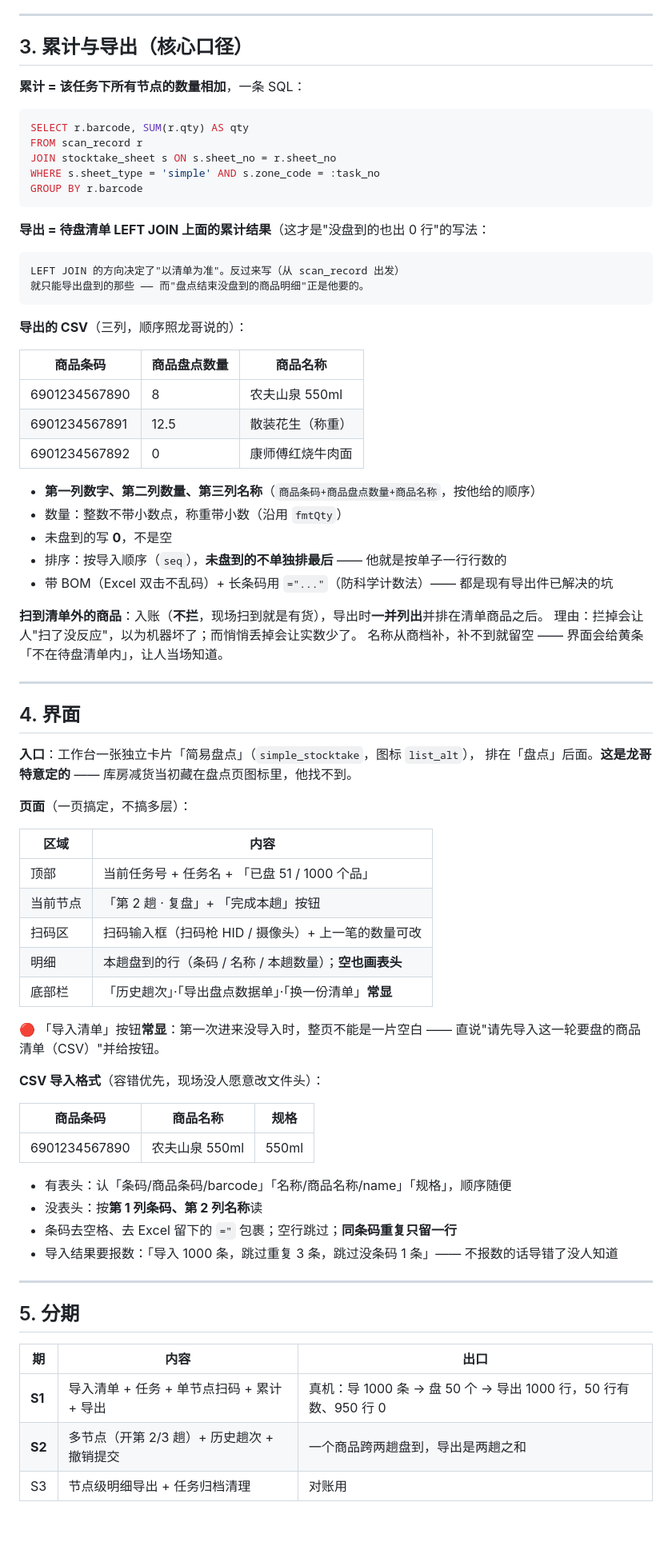
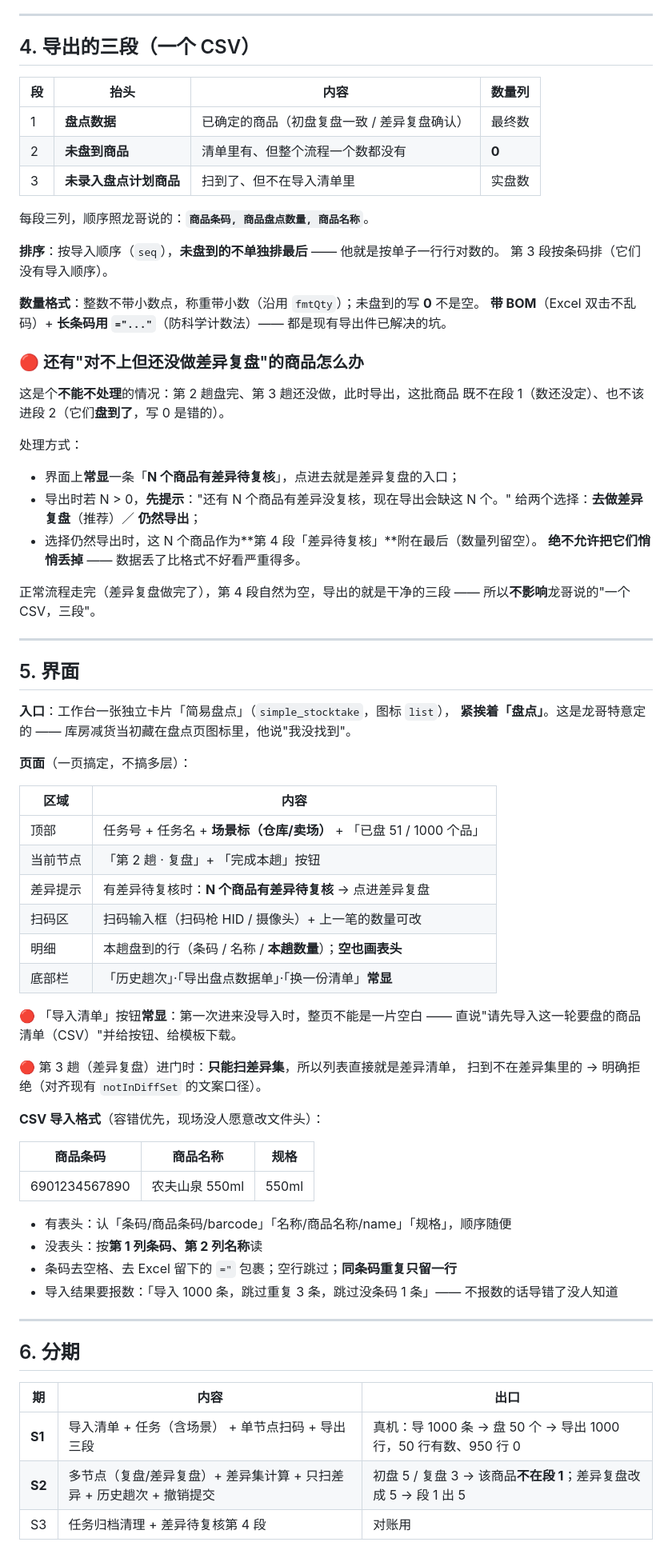
Before and after one commit to pblpan/xiaozhi-im, a Markdown page: docs/简易盘点通道方案-v1.md, the part around one of its changes. Shown at 80% size. GitHub-like rendering; blank space fills up the shorter version.

````diff
--- a/docs/简易盘点通道方案-v1.md
+++ b/docs/简易盘点通道方案-v1.md
@@ -113,62 +157,61 @@ CREATE INDEX idx_simple_item_task ON simple_item(task_no, seq);
 
 ---
 
-## 3. 累计与导出（核心口径）
+## 4. 导出的三段（一个 CSV）
 
-**累计 = 该任务下所有节点的数量相加**，一条 SQL：
+| 段 | 抬头 | 内容 | 数量列 |
+|---|---|---|---|
+| 1 | **盘点数据** | 已确定的商品（初盘复盘一致 / 差异复盘确认） | 最终数 |
+| 2 | **未盘到商品** | 清单里有、但整个流程一个数都没有 | **0** |
+| 3 | **未录入盘点计划商品** | 扫到了、但不在导入清单里 | 实盘数 |
 
-```sql
-SELECT r.barcode, SUM(r.qty) AS qty
-FROM scan_record r
-JOIN stocktake_sheet s ON s.sheet_no = r.sheet_no
-WHERE s.sheet_type = 'simple' AND s.zone_code = :task_no
-GROUP BY r.barcode
-```
+每段三列，顺序照龙哥说的：**`商品条码, 商品盘点数量, 商品名称`**。
 
-**导出 = 待盘清单 LEFT JOIN 上面的累计结果**（这才是"没盘到的也出 0 行"的写法：
+**排序**：按导入顺序（`seq`），**未盘到的不单独排最后** —— 他就是按单子一行行对数的。
+第 3 段按条码排（它们没有导入顺序）。
 
-```
-LEFT JOIN 的方向决定了"以清单为准"。反过来写（从 scan_record 出发）
-就只能导出盘到的那些 —— 而"盘点结束没盘到的商品明细"正是他要的。
-```
+**数量格式**：整数不带小数点，称重带小数（沿用 `fmtQty`）；未盘到的写 **0** 不是空。
+**带 BOM**（Excel 双击不乱码）+ **长条码用 `="..."`**（防科学计数法）—— 都是现有导出件已解决的坑。
 
-**导出的 CSV**（三列，顺序照龙哥说的）：
+### 🔴 还有"对不上但还没做差异复盘"的商品怎么办
 
-| 商品条码 | 商品盘点数量 | 商品名称 |
-|---|---|---|
-| 6901234567890 | 8 | 农夫山泉 550ml |
-| 6901234567891 | 12.5 | 散装花生（称重） |
-| 6901234567892 | 0 | 康师傅红烧牛肉面 |
+这是个**不能不处理**的情况：第 2 趟盘完、第 3 趟还没做，此时导出，这批商品
+既不在段 1（数还没定）、也不该进段 2（它们**盘到了**，写 0 是错的）。
 
-- **第一列数字、第二列数量、第三列名称**（`商品条码+商品盘点数量+商品名称`，按他给的顺序）
-- 数量：整数不带小数点，称重带小数（沿用 `fmtQty`）
-- 未盘到的写 **0**，不是空
-- 排序：按导入顺序（`seq`），**未盘到的不单独排最后** —— 他就是按单子一行行数的
-- 带 BOM（Excel 双击不乱码）+ 长条码用 `="..."`（防科学计数法）—— 都是现有导出件已解决的坑
+处理方式：
 
-**扫到清单外的商品**：入账（**不拦**，现场扫到就是有货），导出时**一并列出**并排在清单商品之后。
-理由：拦掉会让人"扫了没反应"，以为机器坏了；而悄悄丢掉会让实数少了。
-名称从商档补，补不到就留空 —— 界面会给黄条「不在待盘清单内」，让人当场知道。
+- 界面上**常显**一条「**N 个商品有差异待复核**」，点进去就是差异复盘的入口；
+- 导出时若 N > 0，**先提示**："还有 N 个商品有差异没复核，现在导出会缺这 N 个。"
+  给两个选择：**去做差异复盘**（推荐）／ **仍然导出**；
+- 选择仍然导出时，这 N 个商品作为**第 4 段「差异待复核」**附在最后（数量列留空）。
+  **绝不允许把它们悄悄丢掉** —— 数据丢了比格式不好看严重得多。
+
+正常流程走完（差异复盘做完了），第 4 段自然为空，导出的就是干净的三段 ——
+所以**不影响**龙哥说的"一个 CSV，三段"。
 
 ---
 
-## 4. 界面
+## 5. 界面
 
-**入口**：工作台一张独立卡片「简易盘点」（`simple_stocktake`，图标 `list_alt`），
-排在「盘点」后面。**这是龙哥特意定的** —— 库房减货当初藏在盘点页图标里，他找不到。
+**入口**：工作台一张独立卡片「简易盘点」（`simple_stocktake`，图标 `list`），
+**紧挨着「盘点」**。这是龙哥特意定的 —— 库房减货当初藏在盘点页图标里，他说"我没找到"。
 
 **页面**（一页搞定，不搞多层）：
 
 | 区域 | 内容 |
 |---|---|
-| 顶部 | 当前任务号 + 任务名 + 「已盘 51 / 1000 个品」 |
+| 顶部 | 任务号 + 任务名 + **场景标（仓库/卖场）** + 「已盘 51 / 1000 个品」 |
 | 当前节点 | 「第 2 趟 · 复盘」+ 「完成本趟」按钮 |
+| 差异提示 | 有差异待复核时：**N 个商品有差异待复核** → 点进差异复盘 |
 | 扫码区 | 扫码输入框（扫码枪 HID / 摄像头）+ 上一笔的数量可改 |
-| 明细 | 本趟盘到的行（条码 / 名称 / 本趟数量）；**空也画表头** |
+| 明细 | 本趟盘到的行（条码 / 名称 / **本趟数量**）；**空也画表头** |
 | 底部栏 | 「历史趟次」·「导出盘点数据单」·「换一份清单」**常显** |
 
 🔴 「导入清单」按钮**常显**：第一次进来没导入时，整页不能是一片空白 ——
-直说"请先导入这一轮要盘的商品清单（CSV）"并给按钮。
+直说"请先导入这一轮要盘的商品清单（CSV）"并给按钮、给模板下载。
+
+🔴 第 3 趟（差异复盘）进门时：**只能扫差异集**，所以列表直接就是差异清单，
+扫到不在差异集里的 → 明确拒绝（对齐现有 `notInDiffSet` 的文案口径）。
 
 **CSV 导入格式**（容错优先，现场没人愿意改文件头）：
 
@@ -184,11 +227,11 @@ LEFT JOIN 的方向决定了"以清单为准"。反过来写（从 scan_record
 
 ---
 
-## 5. 分期
+## 6. 分期
 
 | 期 | 内容 | 出口 |
 |---|---|---|
-| **S1** | 导入清单 + 任务 + 单节点扫码 + 累计 + 导出 | 真机：导 1000 条 → 盘 50 个 → 导出 1000 行，50 行有数、950 行 0 |
-| **S2** | 多节点（开第 2/3 趟）+ 历史趟次 + 撤销提交 | 一个商品跨两趟盘到，导出是两趟之和 |
-| S3 | 节点级明细导出 + 任务归档清理 | 对账用 |
+| **S1** | 导入清单 + 任务（含场景） + 单节点扫码 + 导出三段 | 真机：导 1000 条 → 盘 50 个 → 导出 1000 行，50 行有数、950 行 0 |
+| **S2** | 多节点（复盘/差异复盘）+ 差异集计算 + 只扫差异 + 历史趟次 + 撤销提交 | 初盘 5 / 复盘 3 → 该商品**不在段 1**；差异复盘改成 5 → 段 1 出 5 |
+| S3 | 任务归档清理 + 差异待复核第 4 段 | 对账用 |
 
````
Also changed, not shown: other parts of docs/简易盘点通道方案-v1.md (+124 -77 lines).
